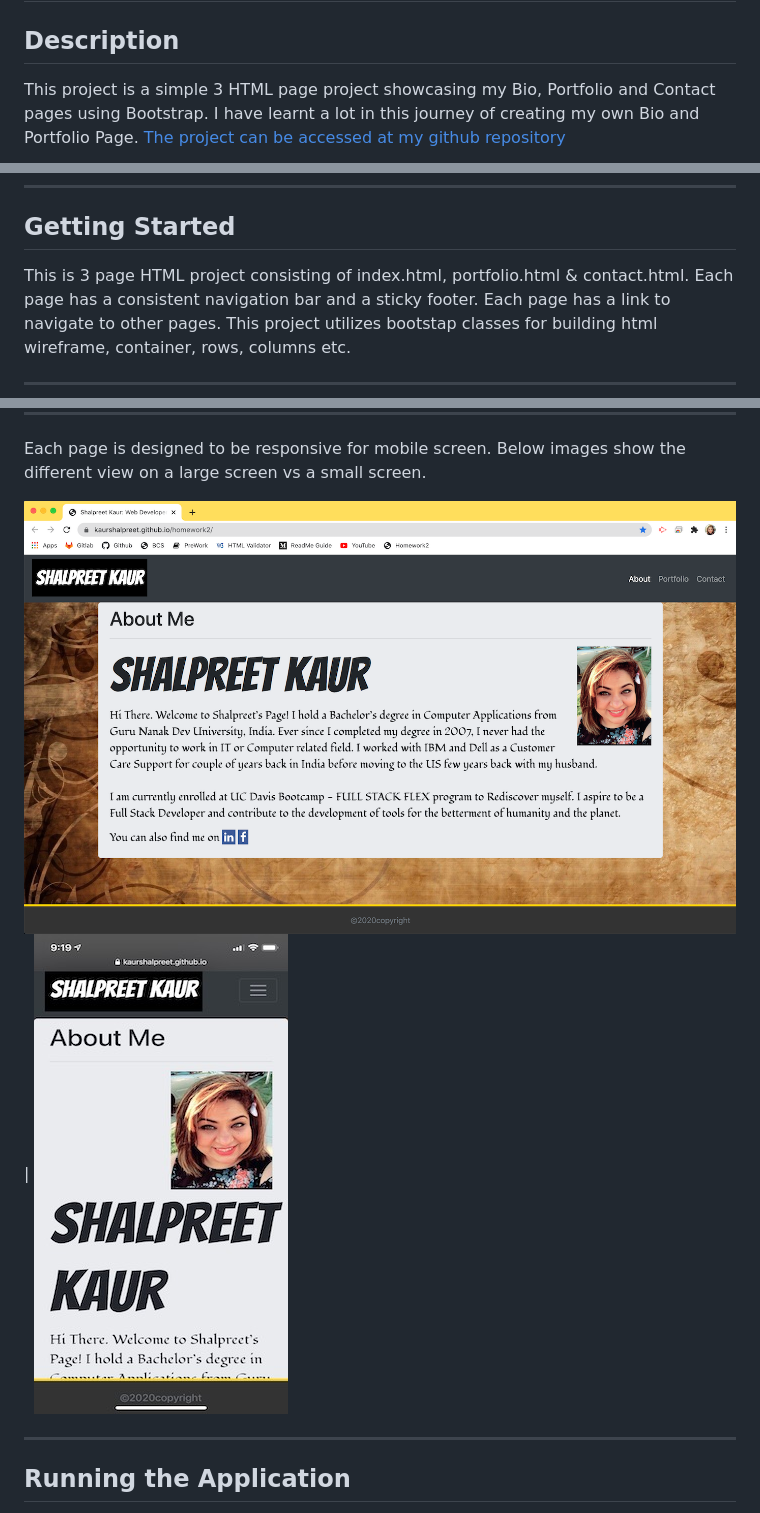
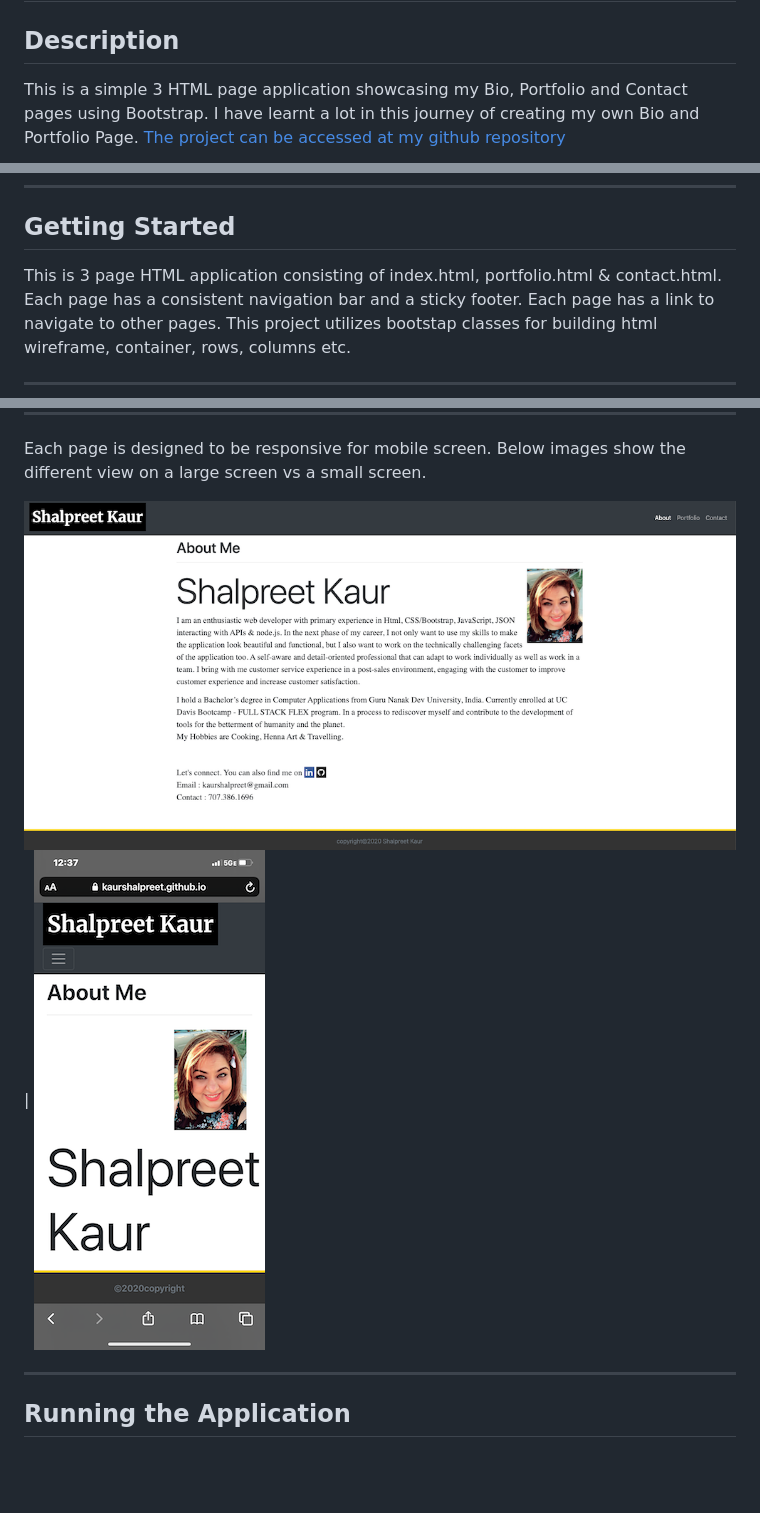
Before and after one commit to kaurshalpreet/Updated-Portfolio, a Markdown page: README.md, 3 parts joined by grey strips. Rendered like a GitHub page; pictures changed too: assets/images/index_lg.png, assets/images/index_xs.jpeg (deleted), assets/images/index_xs.png (added); blank space fills up the shorter version.

```diff
--- a/README.md
+++ b/README.md
@@ -1,6 +1,7 @@
 # Updated Portfolio
 ## Description
- This project is a simple 3 HTML page project showcasing my Bio, Portfolio and Contact pages using Bootstrap. I have learnt a lot in this journey of creating my own Bio and Portfolio Page. [The project can be accessed at my github repository](https://github.com/kaurshalpreet/Updated-Portfolio)
+ This is a simple 3 HTML page application showcasing my Bio, Portfolio and Contact pages using Bootstrap. I have learnt a lot in this journey of creating my own Bio and Portfolio Page. [The project can be accessed at my github repository](https://github.com/kaurshalpreet/Updated-Portfolio)
+
  ![Repository Screenshot](./assets/images/repo.png)
 
  ---
@@ -13,7 +14,7 @@
 ---
 
 ## Getting Started
-This is 3 page HTML project consisting of index.html, portfolio.html & contact.html.
+This is 3 page HTML application consisting of index.html, portfolio.html & contact.html.
 Each page has a consistent navigation bar and a sticky footer. Each page has a link to navigate to other pages. This project utilizes bootstap classes for building html wireframe, container, rows, columns etc.
 
 ---
@@ -35,7 +36,7 @@ Each page has a consistent navigation bar and a sticky footer. Each page has a l
 
 Each page is designed to be responsive for mobile screen. Below images show the different view on  a large screen vs a small screen.
 
-![Index sm & above](./assets/images/index_lg.png)  | ![Index xs](./assets/images/index_xs.jpeg)
+![Index sm & above](./assets/images/index_lg.png)  | ![Index xs](./assets/images/index_xs.png)
 
 ---
 
```
Also changed, not shown: 6 other files.
